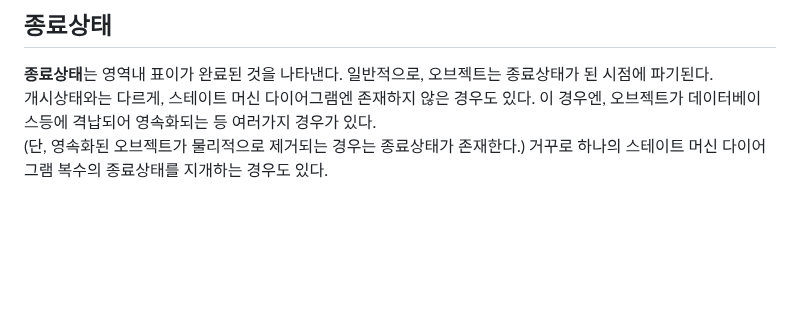
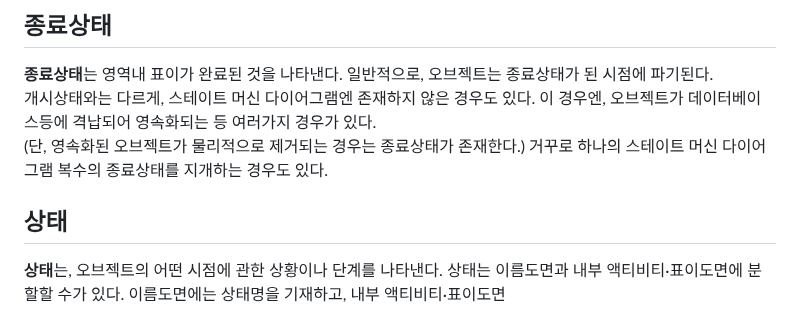
Before and after one commit to Robotics-Ro/UML-study, a Markdown page: Diagram/State_Machine_Diagram_1.md, the part around the change. GitHub-like rendering; blank space fills up the shorter version.

```diff
--- a/Diagram/State_Machine_Diagram_1.md
+++ b/Diagram/State_Machine_Diagram_1.md
@@ -34,3 +34,6 @@
  **종료상태**는 영역내 표이가 완료된 것을 나타낸다. 일반적으로, 오브젝트는 종료상태가 된 시점에 파기된다. <br>
  개시상태와는 다르게, 스테이트 머신 다이어그램엔 존재하지 않은 경우도 있다. 이 경우엔, 오브젝트가 데이터베이스등에 격납되어 영속화되는 등 여러가지 경우가 있다. <br>
  (단, 영속화된 오브젝트가 물리적으로 제거되는 경우는 종료상태가 존재한다.) 거꾸로 하나의 스테이트 머신 다이어그램 복수의 종료상태를 지개하는 경우도 있다. <br>
+
+## 상태
+ **상태**는, 오브젝트의 어떤 시점에 관한 상황이나 단계를 나타낸다. 상태는 이름도면과 내부 액티비티·표이도면에 분할할 수가 있다. 이름도면에는 상태명을 기재하고, 내부 액티비티·표이도면
```
